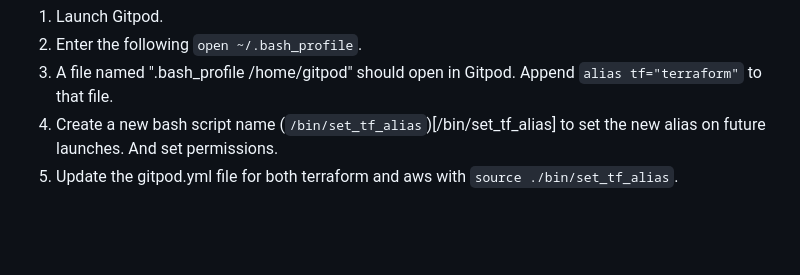
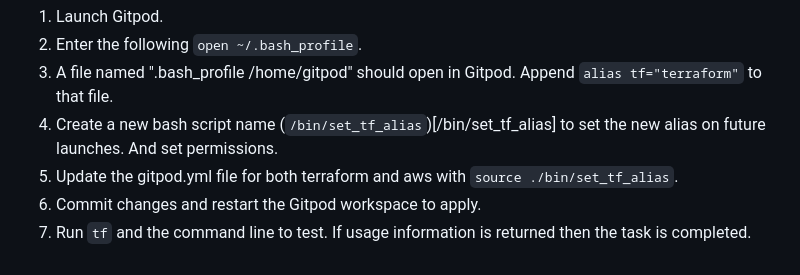
Before and after one commit to kmb40/terraform-beginner-bootcamp-2023, a Markdown page: docs/week-0.md, the part around the change. Drawn GitHub-style; blank space fills up the shorter version.

Commit message:
Added content for #17

```diff
--- a/docs/week-0.md
+++ b/docs/week-0.md
@@ -197,3 +197,5 @@ j. Run `terraform apply --auto--approve`
 3. A file named ".bash_profile /home/gitpod" should open in Gitpod. Append `alias tf="terraform"` to that file.
 4. Create a new bash script name (`/bin/set_tf_alias`)[/bin/set_tf_alias] to set the new alias on future launches. And set permissions.
 5. Update the gitpod.yml file for both terraform and aws with `source ./bin/set_tf_alias`.
+6. Commit changes and restart the Gitpod workspace to apply.
+7. Run `tf` and the command line to test. If usage information is returned then the task is completed.
```
